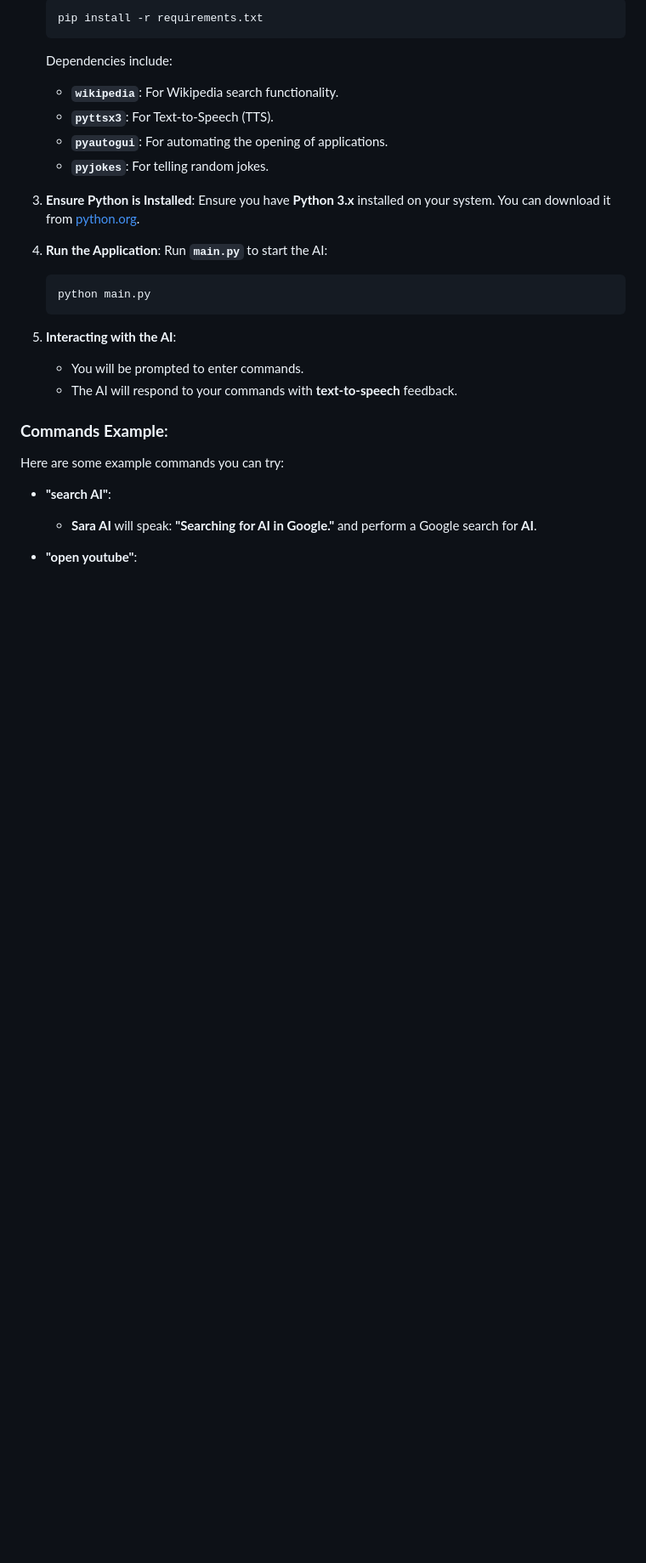
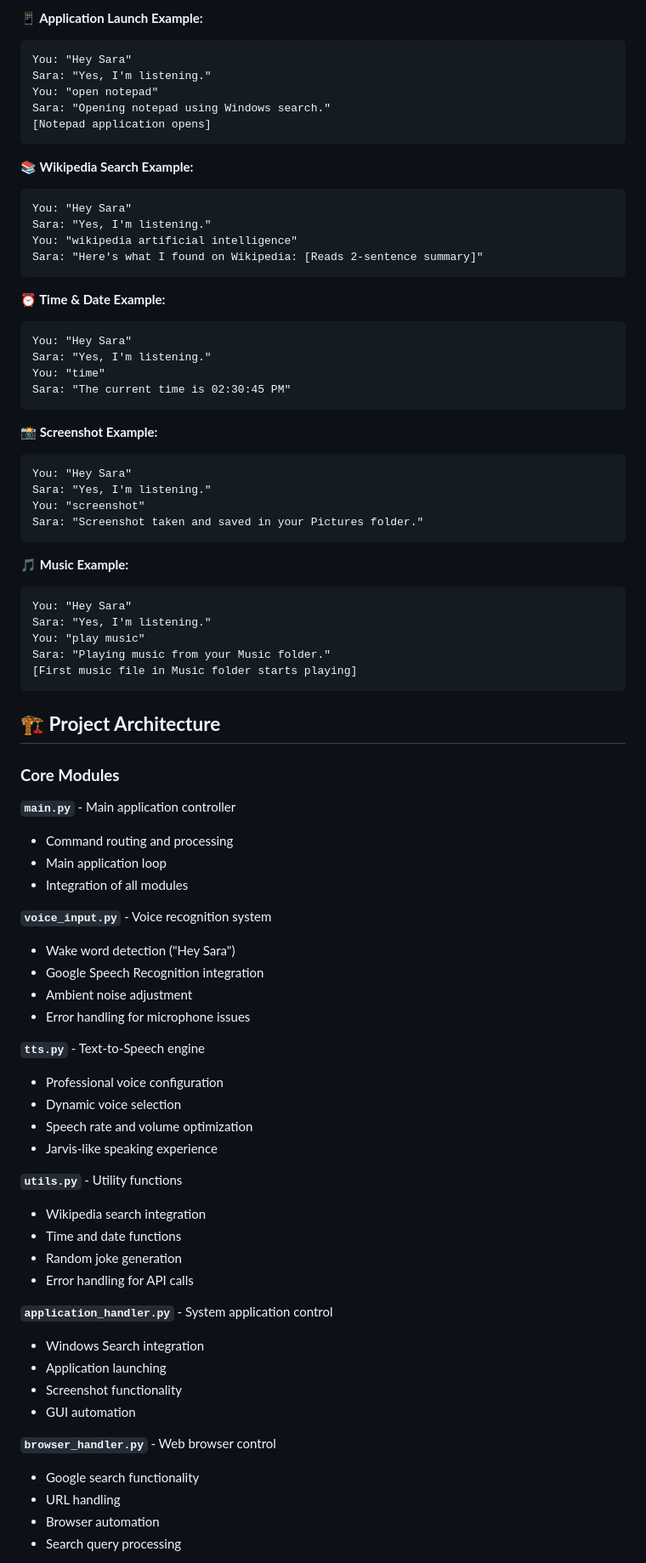
Before and after one commit to SelvaUx/SaraAI, a Markdown page: v2.0/README.md, the part around one of its changes. Shown at 85% size. GitHub-like rendering; blank space fills up the shorter version.

````diff
--- a/v2.0/README.md
+++ b/v2.0/README.md
@@ -72,37 +140,82 @@ To get started with **Sara AI**, follow these steps:
 
-   ```bash
-   pip install -r requirements.txt
-   ```
+**📱 Application Launch Example:**
+```
+You: "Hey Sara"
+Sara: "Yes, I'm listening."
+You: "open notepad"
+Sara: "Opening notepad using Windows search."
+[Notepad application opens]
+```
 
-   Dependencies include:
+**📚 Wikipedia Search Example:**
+```
+You: "Hey Sara"
+Sara: "Yes, I'm listening."
+You: "wikipedia artificial intelligence"
+Sara: "Here's what I found on Wikipedia: [Reads 2-sentence summary]"
+```
 
-   * **`wikipedia`**: For Wikipedia search functionality.
-   * **`pyttsx3`**: For Text-to-Speech (TTS).
-   * **`pyautogui`**: For automating the opening of applications.
-   * **`pyjokes`**: For telling random jokes.
+**⏰ Time & Date Example:**
+```
+You: "Hey Sara"
+Sara: "Yes, I'm listening."
+You: "time"
+Sara: "The current time is 02:30:45 PM"
+```
 
-3. **Ensure Python is Installed**:
-   Ensure you have **Python 3.x** installed on your system. You can download it from [python.org](https://www.python.org/downloads/).
+**📸 Screenshot Example:**
+```
+You: "Hey Sara"
+Sara: "Yes, I'm listening."
+You: "screenshot"
+Sara: "Screenshot taken and saved in your Pictures folder."
+```
 
-4. **Run the Application**:
-   Run **`main.py`** to start the AI:
+**🎵 Music Example:**
+```
+You: "Hey Sara"
+Sara: "Yes, I'm listening."
+You: "play music"
+Sara: "Playing music from your Music folder."
+[First music file in Music folder starts playing]
+```
 
-   ```bash
-   python main.py
-   ```
+## 🏗️ **Project Architecture**
 
-5. **Interacting with the AI**:
+### **Core Modules**
 
-   * You will be prompted to enter commands.
-   * The AI will respond to your commands with **text-to-speech** feedback.
+**`main.py`** - Main application controller
+- Command routing and processing
+- Main application loop
+- Integration of all modules
 
-### **Commands Example**:
+**`voice_input.py`** - Voice recognition system
+- Wake word detection ("Hey Sara")
+- Google Speech Recognition integration
+- Ambient noise adjustment
+- Error handling for microphone issues
 
-Here are some example commands you can try:
+**`tts.py`** - Text-to-Speech engine
+- Professional voice configuration
+- Dynamic voice selection
+- Speech rate and volume optimization
+- Jarvis-like speaking experience
 
-* **"search AI"**:
+**`utils.py`** - Utility functions
+- Wikipedia search integration
+- Time and date functions
+- Random joke generation
+- Error handling for API calls
 
-  * **Sara AI** will speak: **"Searching for AI in Google."** and perform a Google search for **AI**.
+**`application_handler.py`** - System application control
+- Windows Search integration
+- Application launching
+- Screenshot functionality
+- GUI automation
 
-* **"open youtube"**:
+**`browser_handler.py`** - Web browser control
+- Google search functionality
+- URL handling
+- Browser automation
+- Search query processing
 
````
Also changed, not shown: other parts of v2.0/README.md (+134 -66 lines).
